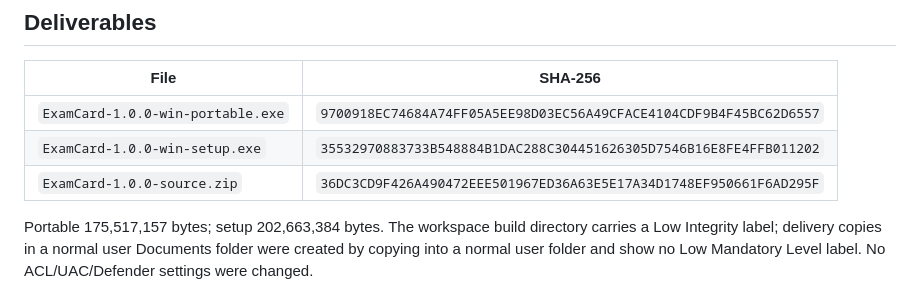
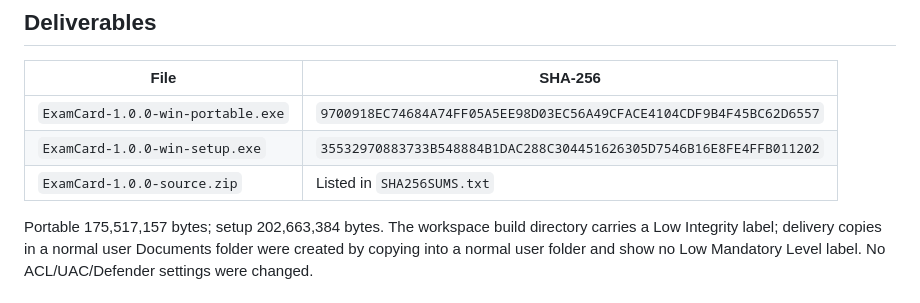
Before and after one commit to GaryZhang12/ExamCard, a Markdown page: RELEASE_VALIDATION_1.0.0.md, the part around the change. GitHub-like rendering.

Commit message:
Finalize validation summary

```diff
--- a/RELEASE_VALIDATION_1.0.0.md
+++ b/RELEASE_VALIDATION_1.0.0.md
@@ -14,7 +14,7 @@
 | --- | --- |
 | `ExamCard-1.0.0-win-portable.exe` | `9700918EC74684A74FF05A5EE98D03EC56A49CFACE4104CDF9B4F45BC62D6557` |
 | `ExamCard-1.0.0-win-setup.exe` | `35532970883733B548884B1DAC288C304451626305D7546B16E8FE4FFB011202` |
-| `ExamCard-1.0.0-source.zip` | `36DC3CD9F426A490472EEE501967ED36A63E5E17A34D1748EF950661F6AD295F` |
+| `ExamCard-1.0.0-source.zip` | Listed in `SHA256SUMS.txt` |
 
 Portable 175,517,157 bytes; setup 202,663,384 bytes. The workspace build directory carries a Low Integrity label; delivery copies in a normal user Documents folder were created by copying into a normal user folder and show no Low Mandatory Level label. No ACL/UAC/Defender settings were changed.
 
```
